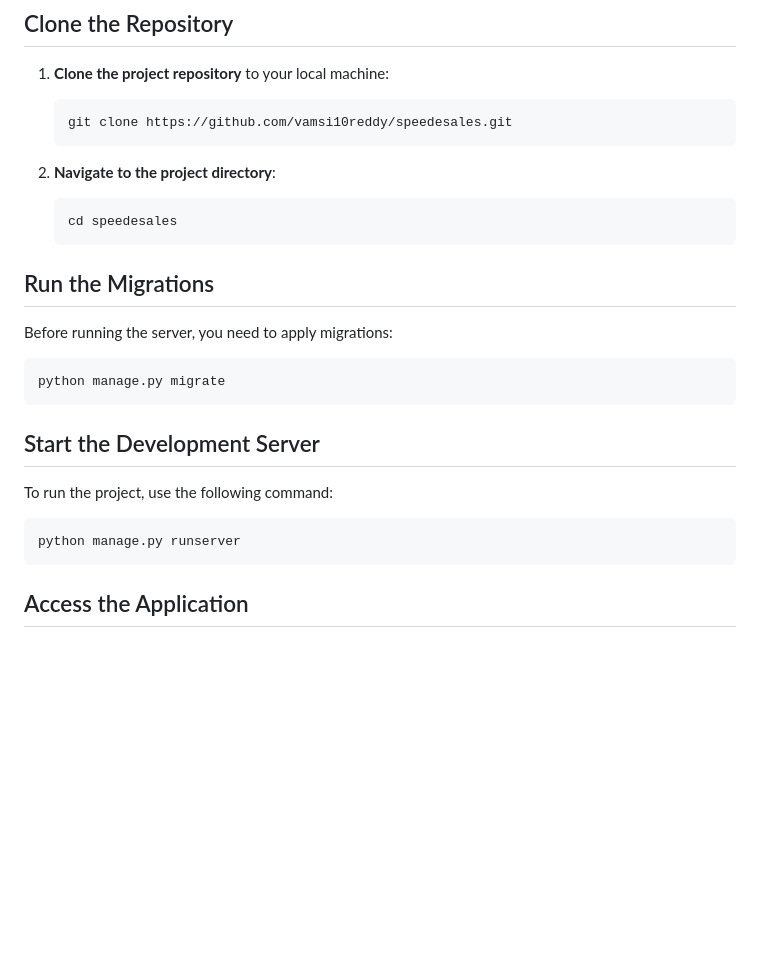
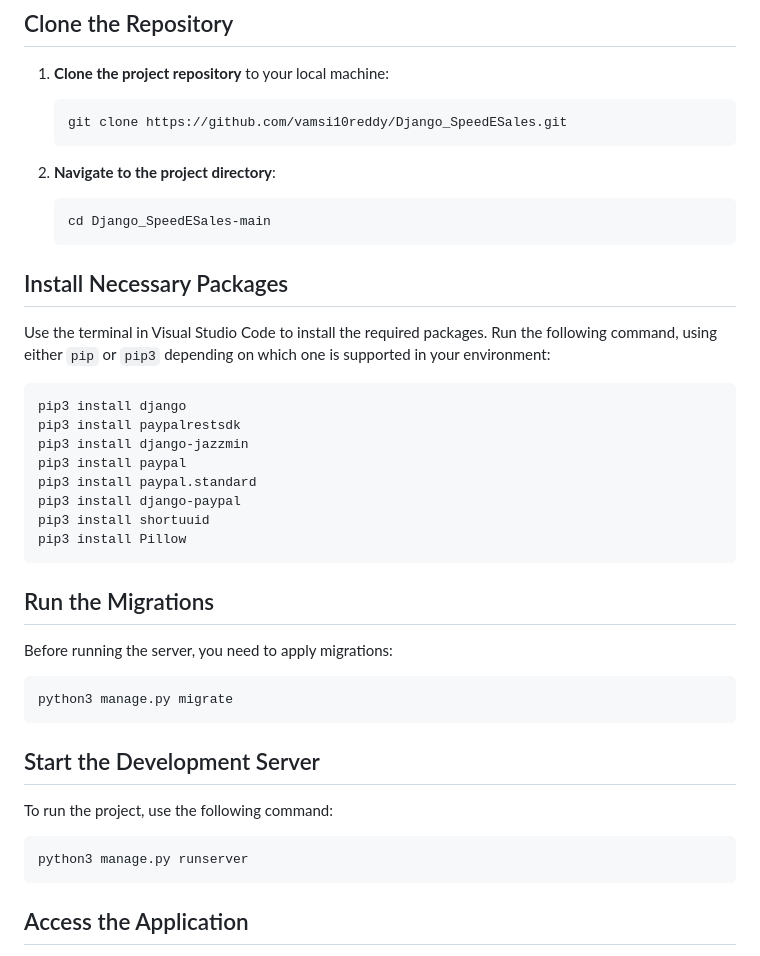
Before and after one commit to vamsi10reddy/Django_SpeedESales, a Markdown page: README.md, the part around the change. GitHub-like rendering; blank space fills up the shorter version.

````diff
--- a/README.md
+++ b/README.md
@@ -18,20 +18,33 @@ Before you begin, ensure you have the following installed:
 
 1. **Clone the project repository** to your local machine:
    ```bash
-   git clone https://github.com/vamsi10reddy/speedesales.git
+   git clone https://github.com/vamsi10reddy/Django_SpeedESales.git
    ```
 
 2. **Navigate to the project directory**:
    ```bash
-   cd speedesales
+   cd Django_SpeedESales-main
    ```
+## Install Necessary Packages
+Use the terminal in Visual Studio Code to install the required packages. Run the following command, using either `pip` or `pip3` depending on which one is supported in your environment:
+
+```bash
+pip3 install django
+pip3 install paypalrestsdk
+pip3 install django-jazzmin
+pip3 install paypal
+pip3 install paypal.standard
+pip3 install django-paypal
+pip3 install shortuuid
+pip3 install Pillow
+```
 
 ## Run the Migrations
 
 Before running the server, you need to apply migrations:
 
 ```bash
-python manage.py migrate
+python3 manage.py migrate
 ```
 
 ## Start the Development Server
@@ -39,7 +52,7 @@ python manage.py migrate
 To run the project, use the following command:
 
 ```bash
-python manage.py runserver
+python3 manage.py runserver
 ```
 
 ## Access the Application
````
